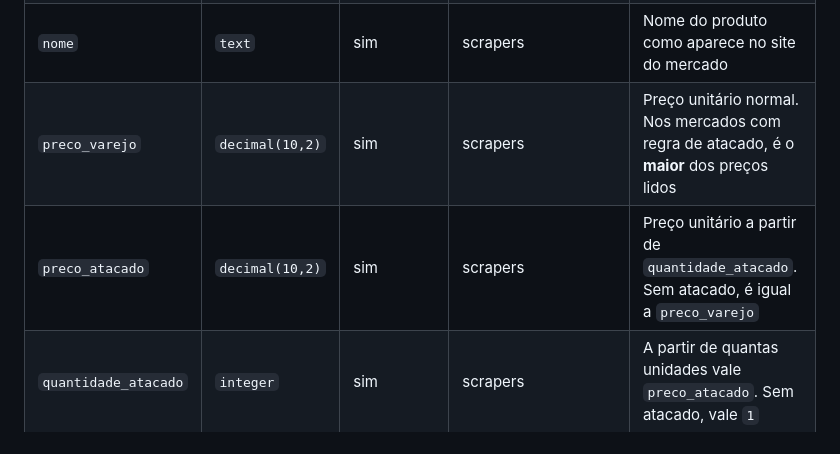
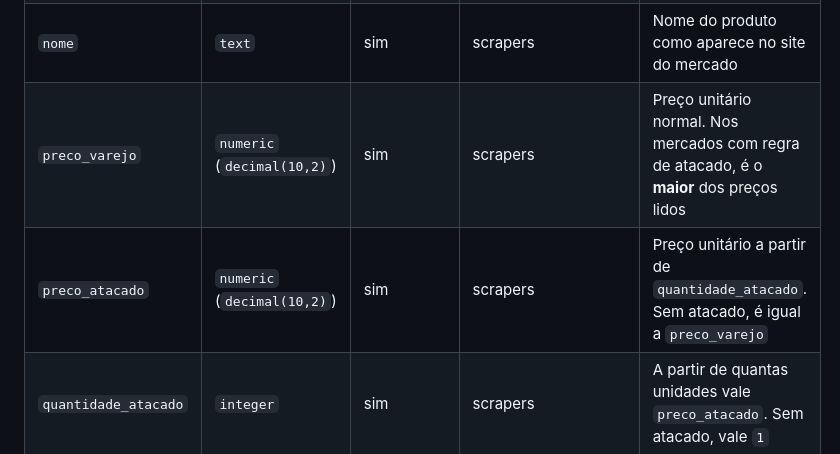
Before and after one commit to rafaelhsl/supermatch-api, a Markdown page: docs/banco_de_dados.md, the part around one of its changes. Drawn GitHub-style.

```diff
--- a/docs/banco_de_dados.md
+++ b/docs/banco_de_dados.md
@@ -21,8 +19,8 @@ tabela inteira é apagada e regravada.
 | `id` | `uuid` (chave primária) | sim, automática | banco (`gen_random_uuid()`) | Identificador da linha. Muda a cada carga, pois a tabela é regravada |
 | `supermercado` | `text` | sim | scrapers | Nome do mercado: `Apoio Entrega`, `Atacadao`, `Supernosso`, `Super ABC` |
 | `nome` | `text` | sim | scrapers | Nome do produto como aparece no site do mercado |
-| `preco_varejo` | `decimal(10,2)` | sim | scrapers | Preço unitário normal. Nos mercados com regra de atacado, é o **maior** dos preços lidos |
-| `preco_atacado` | `decimal(10,2)` | sim | scrapers | Preço unitário a partir de `quantidade_atacado`. Sem atacado, é igual a `preco_varejo` |
+| `preco_varejo` | `numeric` (`decimal(10,2)`) | sim | scrapers | Preço unitário normal. Nos mercados com regra de atacado, é o **maior** dos preços lidos |
+| `preco_atacado` | `numeric` (`decimal(10,2)`) | sim | scrapers | Preço unitário a partir de `quantidade_atacado`. Sem atacado, é igual a `preco_varejo` |
 | `quantidade_atacado` | `integer` | sim | scrapers | A partir de quantas unidades vale `preco_atacado`. Sem atacado, vale `1` |
 | `uf_cobertura` | `text` | sim | `alimentar_banco.py` | UF atendida pelo mercado: `MG` (Apoio, Supernosso, Super ABC) ou `BR` (Atacadão) |
 | `texto_original` | `text` | não | scrapers | Texto bruto do card do produto, guardado para depuração |
```
Also changed, not shown: other parts of docs/banco_de_dados.md (+101 -57 lines).
